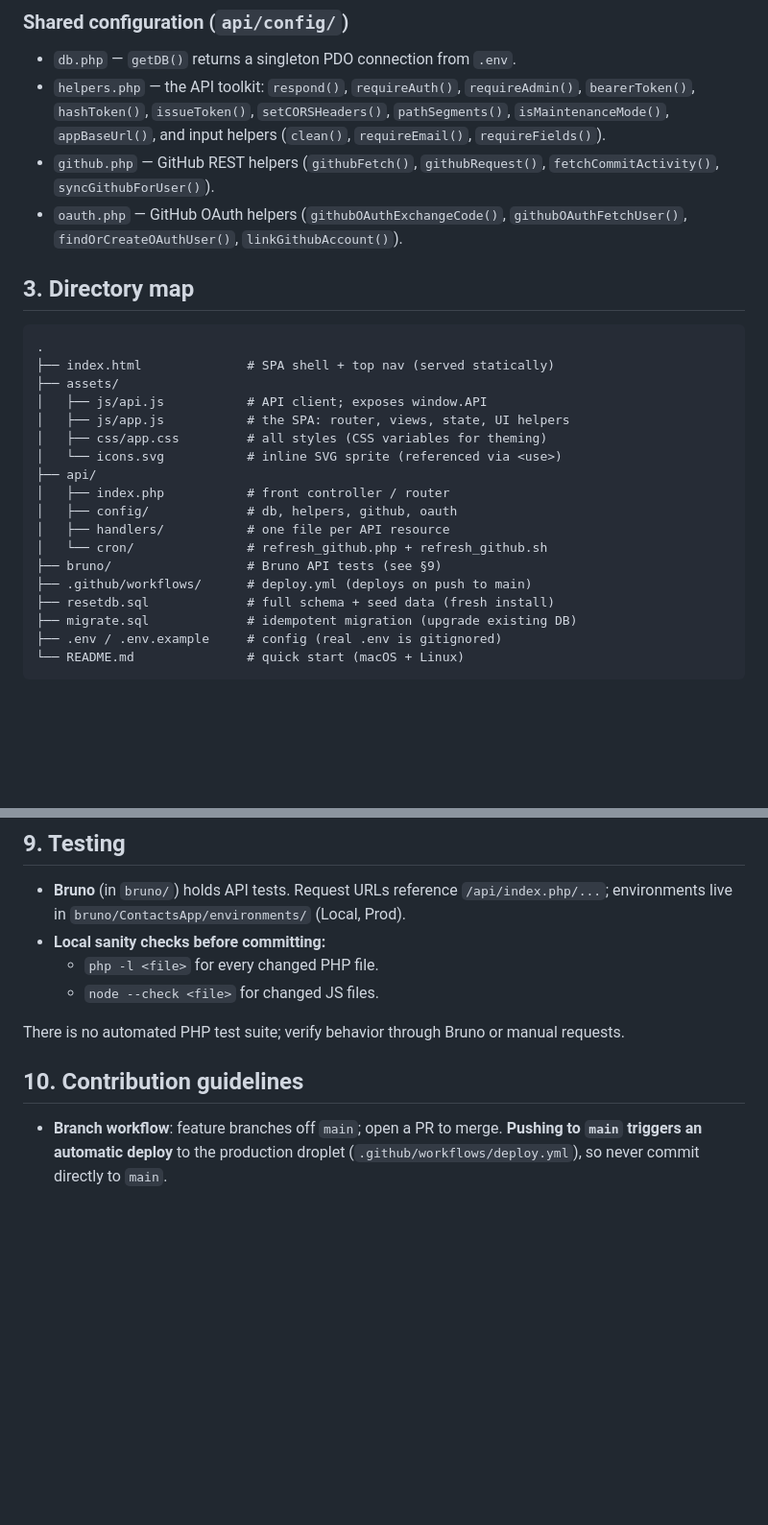
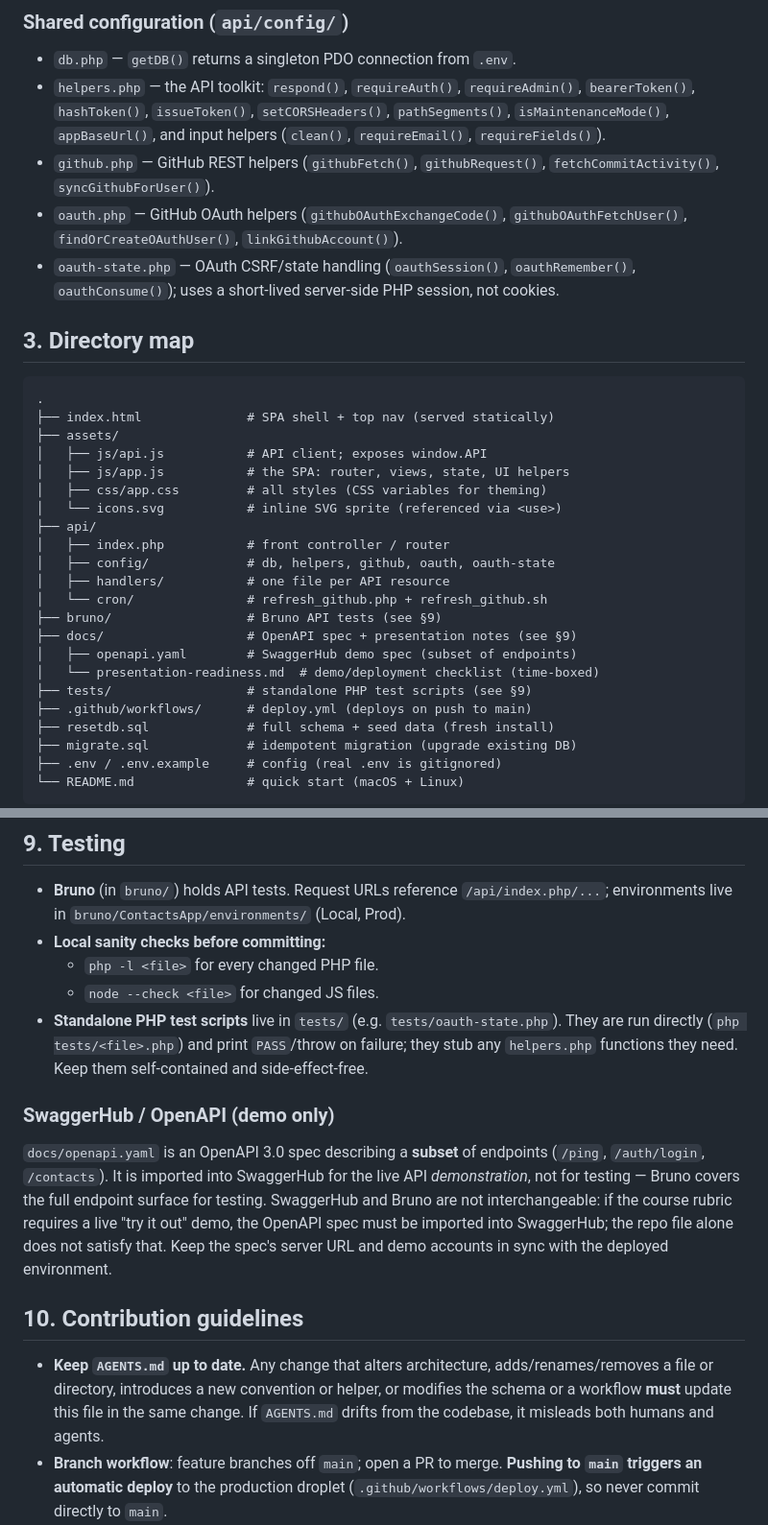
Before and after one commit to morningsoftware/lamp-stack-project, a Markdown page: AGENTS.md, 2 parts joined by grey strips. Shown at 96% size. GitHub-like rendering; blank space fills up the shorter version.

Commit message:
Update AGENTS.md
Signed-off-by: morningsoftware <morningsoftware@proton.me>

```diff
--- a/AGENTS.md
+++ b/AGENTS.md
@@ -56,6 +56,7 @@ Every endpoint is of the form:
 - `helpers.php` — the API toolkit: `respond()`, `requireAuth()`, `requireAdmin()`, `bearerToken()`, `hashToken()`, `issueToken()`, `setCORSHeaders()`, `pathSegments()`, `isMaintenanceMode()`, `appBaseUrl()`, and input helpers (`clean()`, `requireEmail()`, `requireFields()`).
 - `github.php` — GitHub REST helpers (`githubFetch()`, `githubRequest()`, `fetchCommitActivity()`, `syncGithubForUser()`).
 - `oauth.php` — GitHub OAuth helpers (`githubOAuthExchangeCode()`, `githubOAuthFetchUser()`, `findOrCreateOAuthUser()`, `linkGithubAccount()`).
+- `oauth-state.php` — OAuth CSRF/state handling (`oauthSession()`, `oauthRemember()`, `oauthConsume()`); uses a short-lived server-side PHP session, not cookies.
 
 ## 3. Directory map
 
@@ -69,10 +70,14 @@ Every endpoint is of the form:
 │   └── icons.svg           # inline SVG sprite (referenced via <use>)
 ├── api/
 │   ├── index.php           # front controller / router
-│   ├── config/             # db, helpers, github, oauth
+│   ├── config/             # db, helpers, github, oauth, oauth-state
 │   ├── handlers/           # one file per API resource
 │   └── cron/               # refresh_github.php + refresh_github.sh
 ├── bruno/                  # Bruno API tests (see §9)
+├── docs/                   # OpenAPI spec + presentation notes (see §9)
+│   ├── openapi.yaml        # SwaggerHub demo spec (subset of endpoints)
+│   └── presentation-readiness.md  # demo/deployment checklist (time-boxed)
+├── tests/                  # standalone PHP test scripts (see §9)
 ├── .github/workflows/      # deploy.yml (deploys on push to main)
 ├── resetdb.sql             # full schema + seed data (fresh install)
 ├── migrate.sql             # idempotent migration (upgrade existing DB)
@@ -234,11 +240,15 @@ Staleness is governed by `GITHUB_REFRESH_HOURS` (default 24). GitHub commit acti
 - **Local sanity checks before committing:**
   - `php -l <file>` for every changed PHP file.
   - `node --check <file>` for changed JS files.
+- **Standalone PHP test scripts** live in `tests/` (e.g. `tests/oauth-state.php`). They are run directly (`php tests/<file>.php`) and print `PASS`/throw on failure; they stub any `helpers.php` functions they need. Keep them self-contained and side-effect-free.
 
-There is no automated PHP test suite; verify behavior through Bruno or manual requests.
+### SwaggerHub / OpenAPI (demo only)
+
+`docs/openapi.yaml` is an OpenAPI 3.0 spec describing a **subset** of endpoints (`/ping`, `/auth/login`, `/contacts`). It is imported into SwaggerHub for the live API *demonstration*, not for testing — Bruno covers the full endpoint surface for testing. SwaggerHub and Bruno are not interchangeable: if the course rubric requires a live "try it out" demo, the OpenAPI spec must be imported into SwaggerHub; the repo file alone does not satisfy that. Keep the spec's server URL and demo accounts in sync with the deployed environment.
 
 ## 10. Contribution guidelines
 
+- **Keep `AGENTS.md` up to date.** Any change that alters architecture, adds/renames/removes a file or directory, introduces a new convention or helper, or modifies the schema or a workflow **must** update this file in the same change. If `AGENTS.md` drifts from the codebase, it misleads both humans and agents.
 - **Branch workflow**: feature branches off `main`; open a PR to merge. **Pushing to `main` triggers an automatic deploy** to the production droplet (`.github/workflows/deploy.yml`), so never commit directly to `main`.
 - **Commits**: small, focused, one logical change each. Use a short imperative subject in lowercase (matching existing history, e.g. `add maintenance mode`, `fix add member button alignment`), with an optional blank-line-separated body explaining *why* when non-obvious.
 - **Comments**: the codebase is intentionally sparse on comments. Don't add explanatory comments to code; a comment is only warranted for a non-obvious invariant or a "why" that isn't clear from the code.
```
Also changed, not shown: other parts of AGENTS.md (+1 -0 lines).
